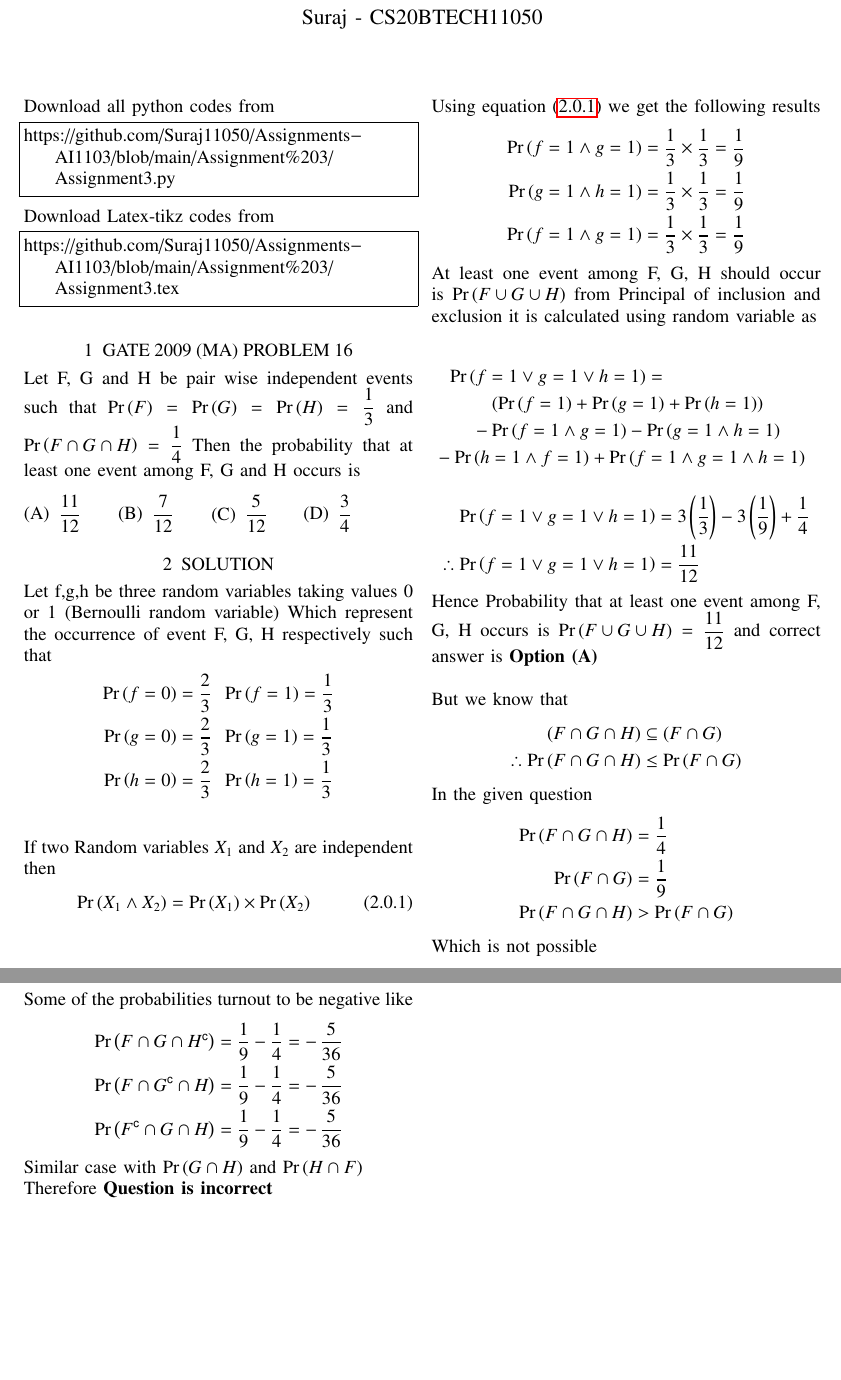
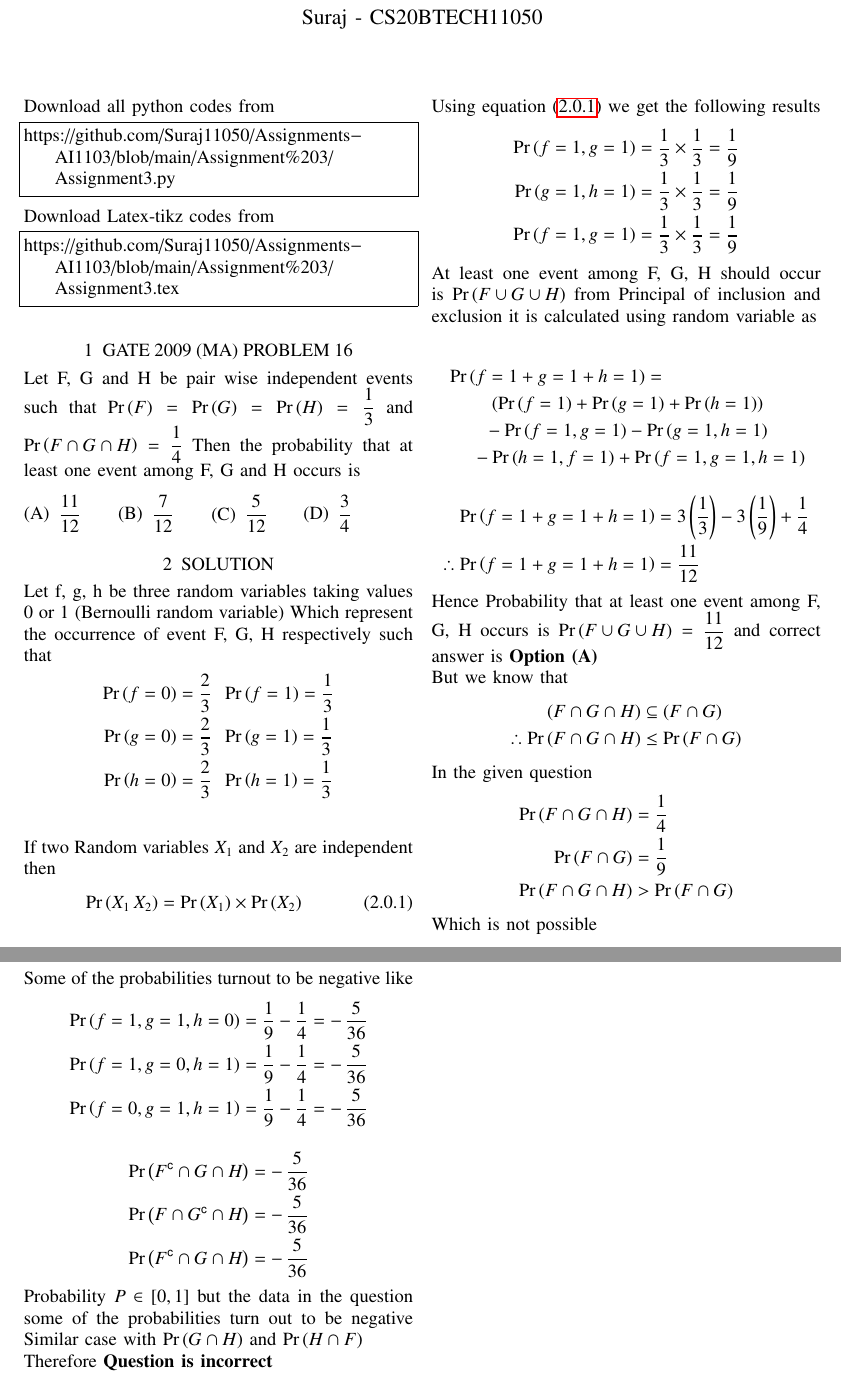
Before and after one commit to Suraj11050/Assignments-AI1103, a LaTeX problem sheet (Assignment 3/Assignment3.tex): two parts of pages 1 and 2 of 2, joined at a grey line, cut so that both start at the same text, the shorter picture padded with empty space. Compiled offline with pdfLaTeX.

Commit message:
Update Assignment3.tex

```diff
--- a/Assignment 3/Assignment3.tex
+++ b/Assignment 3/Assignment3.tex
@@ -149,31 +149,31 @@ represent the occurrence of event F, G, H respectively such that
 \end{align*}
 If two Random variables $X_1$ and $X_2$ are independent then
 \begin{equation}
-\pr{X_1 \land X_2} = \pr{X_1} \times \pr{X_2} \label{a}
+\pr{X_1\,X_2} = \pr{X_1} \times \pr{X_2} \label{a}
 \end{equation}
 Using equation \eqref{a} we get the following results
 \begin{align*}
-\pr{f=1 \land g=1} &= \dfrac{1}{3} \times \dfrac{1}{3} = \dfrac{1}{9} \\
-\pr{g=1 \land h=1} &= \dfrac{1}{3} \times \dfrac{1}{3} = \dfrac{1}{9} \\
-\pr{f=1 \land g=1} &= \dfrac{1}{3} \times \dfrac{1}{3} = \dfrac{1}{9}
+\pr{f=1,g=1} &= \dfrac{1}{3} \times \dfrac{1}{3} = \dfrac{1}{9} \\
+\pr{g=1,h=1} &= \dfrac{1}{3} \times \dfrac{1}{3} = \dfrac{1}{9} \\
+\pr{f=1,g=1} &= \dfrac{1}{3} \times \dfrac{1}{3} = \dfrac{1}{9}
 \end{align*}
 
 At least one event among F, G, H should occur is $\pr{F\cup G\cup H}$
 from Principal of inclusion and exclusion it is calculated using random variable as
 
 \begin{multline*}
-\pr{f=1 \lor g=1 \lor h=1} =  \\
+\pr{f=1 + g=1 + h=1} =  \\
 \brak{\pr{f=1} + \pr{g=1} + \pr{h=1}} \\
-- \pr{f=1 \land g=1} - \pr{g=1 \land h=1} \\
- - \pr{h=1 \land f=1} + \pr{f=1 \land g=1 \land h=1}
+- \pr{f=1,g=1} - \pr{g=1,h=1} \\
+ - \pr{h=1,f=1} + \pr{f=1,g=1,h=1}
 \end{multline*}
 \begin{align*}
-\pr{f=1 \lor g=1 \lor h=1} &= 3\brak{\dfrac{1}{3}} - 3\brak{\dfrac{1}{9}} + \dfrac{1}{4} \\
-\therefore \pr{f=1 \lor g=1 \lor h=1} &= \dfrac{11}{12}
+\pr{f=1 + g=1 + h=1} &= 3\brak{\dfrac{1}{3}} - 3\brak{\dfrac{1}{9}} + \dfrac{1}{4} \\
+\therefore \pr{f=1 + g=1 + h=1} &= \dfrac{11}{12}
 \end{align*}
 
 Hence Probability that at least one event among F, G, H occurs is $\pr{F \cup G \cup H}=\dfrac{11}{12}$ and correct answer is \textbf{Option (A)}
-\null \par \null
+\null \par
 But we know that
 \begin{align*}
 (F \cap G \cap H) &\subseteq (F \cap G) \\
@@ -182,7 +182,7 @@ But we know that
 In the given question
 \begin{align*}
 \pr{F \cap G \cap H} &= \dfrac{1}{4} \\
-\pr{F \cap G}        &= \dfrac{1}{9} \\
+\pr{F\cap G}         &= \dfrac{1}{9} \\
 \pr{F \cap G \cap H} &> \pr{F \cap G}
 \end{align*}
 Which is not possible
@@ -192,9 +190,16 @@ Which is not possible
 Some of the probabilities turnout to be negative like
 \begin{align*}
-\pr{F \cap G \cap H^{\comp}} &= \dfrac{1}{9} - \dfrac{1}{4} = -\,\dfrac{5}{36} \\
-\pr{F \cap G^{\comp} \cap H} &= \dfrac{1}{9} - \dfrac{1}{4} = -\,\dfrac{5}{36} \\
-\pr{F^{\comp} \cap G \cap H} &= \dfrac{1}{9} - \dfrac{1}{4} = -\,\dfrac{5}{36}
+\pr{f=1,g=1,h=0} &= \dfrac{1}{9} - \dfrac{1}{4} = -\,\dfrac{5}{36} \\
+\pr{f=1,g=0,h=1} &= \dfrac{1}{9} - \dfrac{1}{4} = -\,\dfrac{5}{36} \\
+\pr{f=0,g=1,h=1} &= \dfrac{1}{9} - \dfrac{1}{4} = -\,\dfrac{5}{36}
 \end{align*}
-Similar case with $\pr{G \cap H}$ and $\pr{H \cap F}$ \\
+\begin{align*}
+\pr{F^{\comp} \cap G \cap H}  &= -\,\dfrac{5}{36} \\
+\pr{F \cap G^{\comp} \cap H}  &= -\,\dfrac{5}{36} \\
+\pr{F^{\comp} \cap G \cap H}  &= -\,\dfrac{5}{36}
+\end{align*}
+Probability $P\in [0,1]$ but the data in the question some of the probabilities turn out to be negative
+Similar case with $\pr{G \cap H}$ and $\pr{H \cap F}$
+
 Therefore \textbf{Question is incorrect}
 \end{document}
```
Also changed, not shown: Assignment 3/Assignment3.tex (4 more changed lines).
